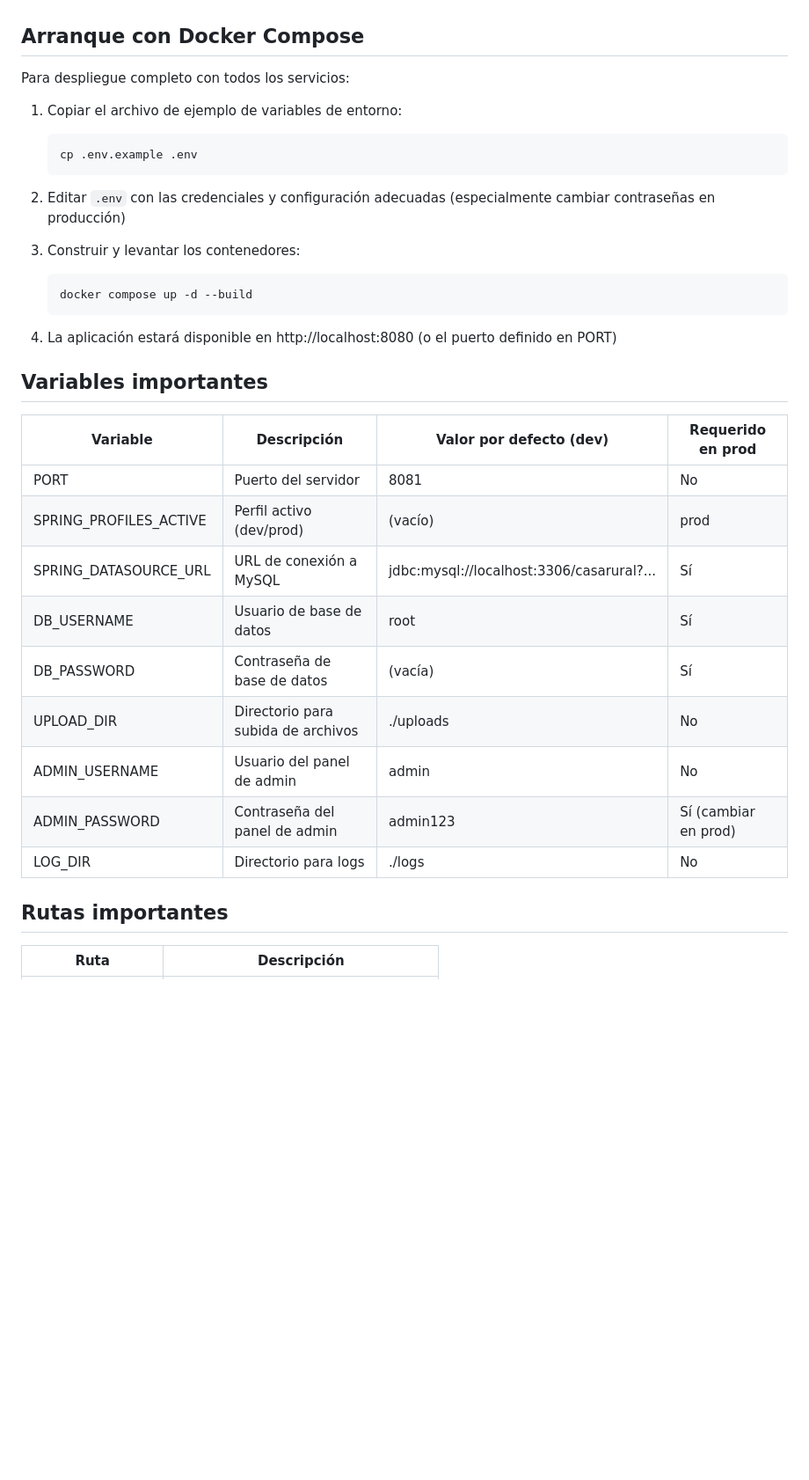
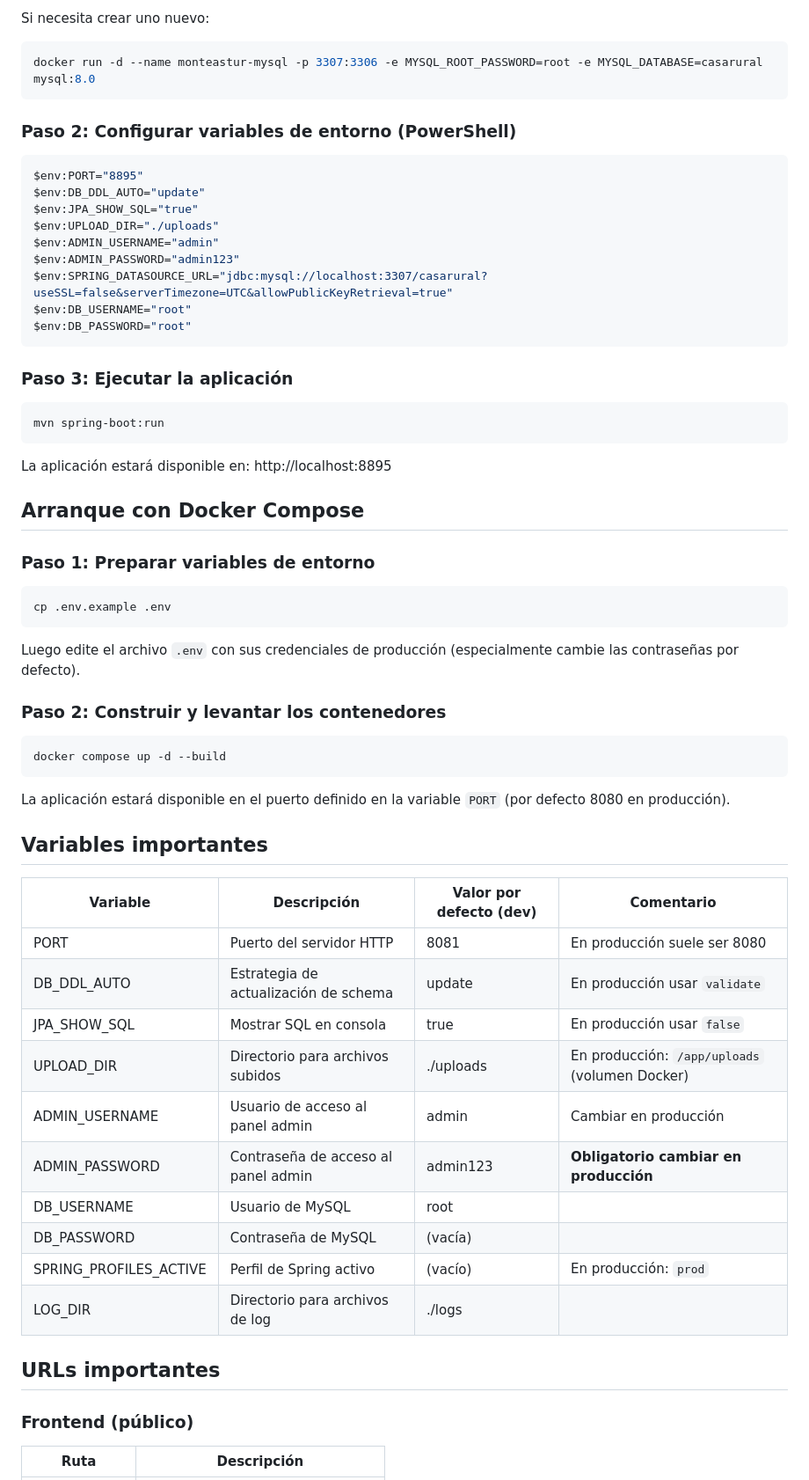
Before and after one commit to DAW1BSergiomg26/Envios_Paraguay_CMS, a Markdown page: README.md, the part around one of its changes. Shown at 88% size. Drawn GitHub-style; blank space fills up the shorter version.

````diff
--- a/README.md
+++ b/README.md
@@ -37,37 +81,65 @@ Para ejecutar la aplicación en entorno de desarrollo sin Docker:
+Si necesita crear uno nuevo:
+```powershell
+docker run -d --name monteastur-mysql -p 3307:3306 -e MYSQL_ROOT_PASSWORD=root -e MYSQL_DATABASE=casarural mysql:8.0
+```
+
+### Paso 2: Configurar variables de entorno (PowerShell)
+
+```powershell
+$env:PORT="8895"
+$env:DB_DDL_AUTO="update"
+$env:JPA_SHOW_SQL="true"
+$env:UPLOAD_DIR="./uploads"
+$env:ADMIN_USERNAME="admin"
+$env:ADMIN_PASSWORD="admin123"
+$env:SPRING_DATASOURCE_URL="jdbc:mysql://localhost:3307/casarural?useSSL=false&serverTimezone=UTC&allowPublicKeyRetrieval=true"
+$env:DB_USERNAME="root"
+$env:DB_PASSWORD="root"
+```
+
+### Paso 3: Ejecutar la aplicación
+
+```powershell
+mvn spring-boot:run
+```
+
+La aplicación estará disponible en: http://localhost:8895
 
 ## Arranque con Docker Compose
 
-Para despliegue completo con todos los servicios:
+### Paso 1: Preparar variables de entorno
 
-1. Copiar el archivo de ejemplo de variables de entorno:
-   ```powershell
-   cp .env.example .env
-   ```
+```powershell
+cp .env.example .env
+```
 
-2. Editar `.env` con las credenciales y configuración adecuadas (especialmente cambiar contraseñas en producción)
+Luego edite el archivo `.env` con sus credenciales de producción (especialmente cambie las contraseñas por defecto).
 
-3. Construir y levantar los contenedores:
-   ```powershell
-   docker compose up -d --build
-   ```
+### Paso 2: Construir y levantar los contenedores
 
-4. La aplicación estará disponible en http://localhost:8080 (o el puerto definido en PORT)
+```powershell
+docker compose up -d --build
+```
+
+La aplicación estará disponible en el puerto definido en la variable `PORT` (por defecto 8080 en producción).
 
 ## Variables importantes
 
-| Variable | Descripción | Valor por defecto (dev) | Requerido en prod |
-|----------|-------------|-------------------------|-------------------|
-| PORT | Puerto del servidor | 8081 | No |
-| SPRING_PROFILES_ACTIVE | Perfil activo (dev/prod) | (vacío) | prod |
-| SPRING_DATASOURCE_URL | URL de conexión a MySQL | jdbc:mysql://localhost:3306/casarural?... | Sí |
-| DB_USERNAME | Usuario de base de datos | root | Sí |
-| DB_PASSWORD | Contraseña de base de datos | (vacía) | Sí |
-| UPLOAD_DIR | Directorio para subida de archivos | ./uploads | No |
-| ADMIN_USERNAME | Usuario del panel de admin | admin | No |
-| ADMIN_PASSWORD | Contraseña del panel de admin | admin123 | Sí (cambiar en prod) |
-| LOG_DIR | Directorio para logs | ./logs | No |
+| Variable | Descripción | Valor por defecto (dev) | Comentario |
+|----------|-------------|-------------------------|------------|
+| PORT | Puerto del servidor HTTP | 8081 | En producción suele ser 8080 |
+| DB_DDL_AUTO | Estrategia de actualización de schema | update | En producción usar `validate` |
+| JPA_SHOW_SQL | Mostrar SQL en consola | true | En producción usar `false` |
+| UPLOAD_DIR | Directorio para archivos subidos | ./uploads | En producción: `/app/uploads` (volumen Docker) |
+| ADMIN_USERNAME | Usuario de acceso al panel admin | admin | Cambiar en producción |
+| ADMIN_PASSWORD | Contraseña de acceso al panel admin | admin123 | **Obligatorio cambiar en producción** |
+| DB_USERNAME | Usuario de MySQL | root |  |
+| DB_PASSWORD | Contraseña de MySQL | (vacía) |  |
+| SPRING_PROFILES_ACTIVE | Perfil de Spring activo | (vacío) | En producción: `prod` |
+| LOG_DIR | Directorio para archivos de log | ./logs |  |
 
-## Rutas importantes
+## URLs importantes
 
+### Frontend (público)
 | Ruta | Descripción |
 |------|-------------|
````
Also changed, not shown: other parts of README.md (+151 -80 lines).
